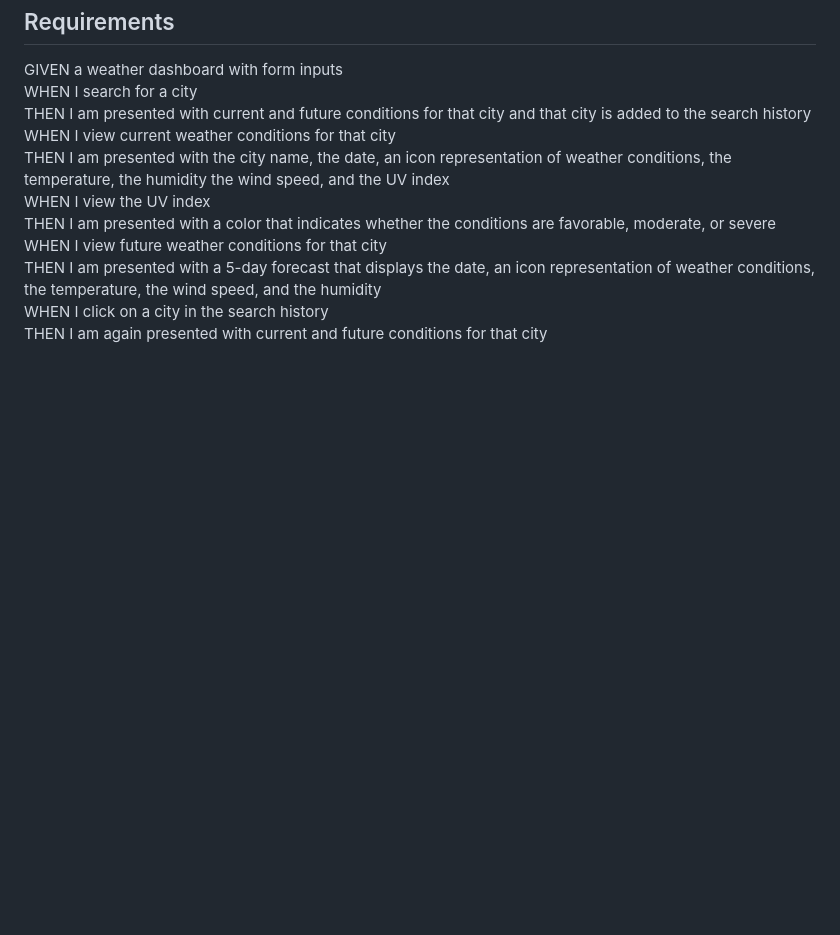
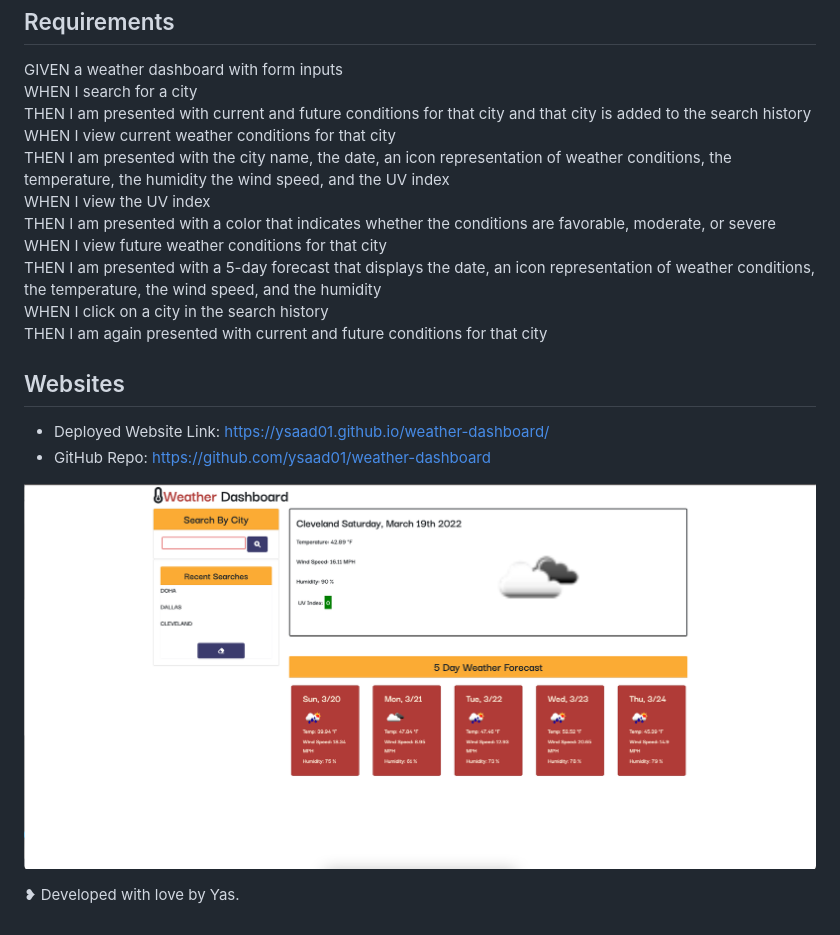
Before and after one commit to ysaad01/weather-dashboard, a Markdown page: README.md, the part around the change. Rendered like a GitHub page; pictures changed too: assets/images/weather-dashboard-screenshot.png (added); blank space fills up the shorter version.

Commit message:
updated README file; added website screenshot; changed button color

```diff
--- a/README.md
+++ b/README.md
@@ -19,3 +19,11 @@ WHEN I view future weather conditions for that city
 THEN I am presented with a 5-day forecast that displays the date, an icon representation of weather conditions, the temperature, the wind speed, and the humidity
 WHEN I click on a city in the search history
 THEN I am again presented with current and future conditions for that city
+
+## Websites
+- Deployed Website Link: https://ysaad01.github.io/weather-dashboard/
+- GitHub Repo: https://github.com/ysaad01/weather-dashboard
+
+![Screenshot of my weather dashboard](/assets/images/weather-dashboard-screenshot.png)
+
+❥ Developed with love by Yas.
```
Also changed, not shown: 1 other file.
